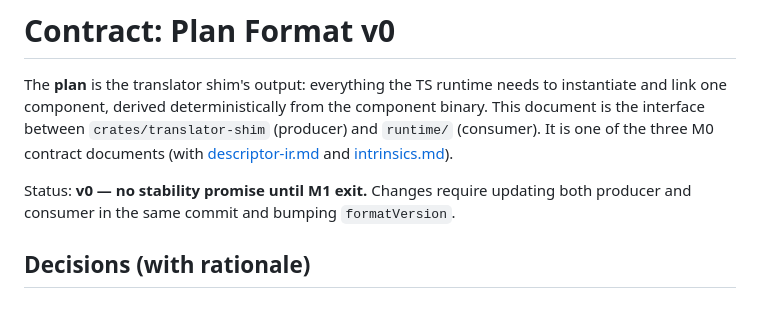
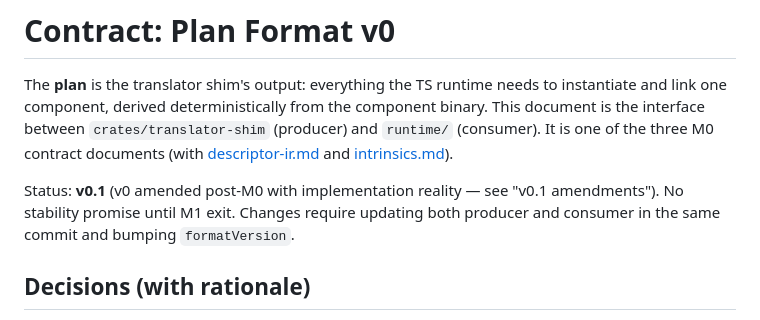
Before and after one commit to lann/deltic, a Markdown page: contracts/plan-format.md, the part around one of its changes. Rendered like a GitHub page.

```diff
--- a/contracts/plan-format.md
+++ b/contracts/plan-format.md
@@ -7,8 +7,10 @@ component binary. This document is the interface between `crates/translator-shim
 documents (with [descriptor-ir.md](descriptor-ir.md) and
 [intrinsics.md](intrinsics.md)).
 
-Status: **v0 — no stability promise until M1 exit.** Changes require updating
-both producer and consumer in the same commit and bumping `formatVersion`.
+Status: **v0.1** (v0 amended post-M0 with implementation reality — see
+"v0.1 amendments"). No stability promise until M1 exit. Changes require
+updating both producer and consumer in the same commit and bumping
+`formatVersion`.
 
 ## Decisions (with rationale)
 
```
Also changed, not shown: other parts of contracts/plan-format.md (+44 -3 lines), contracts/descriptor-ir.md (+28 -6 lines), contracts/intrinsics.md (+29 -6 lines).
